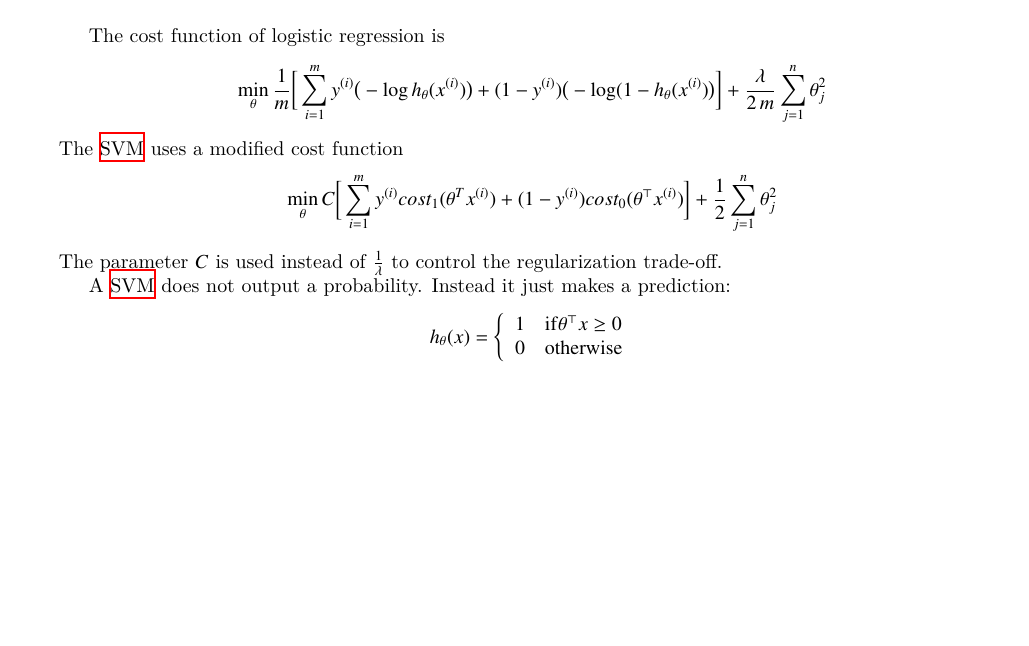
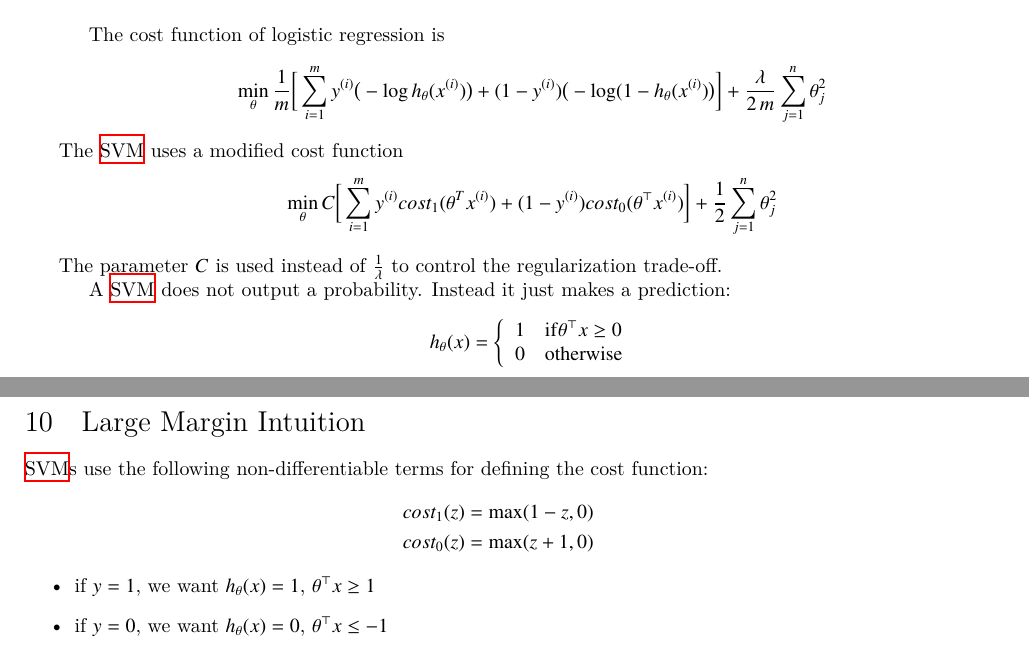
Before and after one commit to wedesoft/machine-learning-tutorial, a LaTeX document (machine-learning-tutorial.tex): part of page 19 of 21 before the commit and two parts of pages 19 and 20 of 22 after it, the two joined at a grey line, cut so that both start at the same text, the shorter picture padded with empty space. Compiled offline with XeLaTeX.

```diff
--- a/machine-learning-tutorial.tex
+++ b/machine-learning-tutorial.tex
@@ -977,6 +977,19 @@
   h_\theta(x)=\left\{\begin{array}{rl}1&\mathrm{if }\theta^\top x\ge 0\\0&\mathrm{otherwise}\end{array}\right.
 \end{equation*}
 
+\section{Large Margin Intuition}
+\acp{SVM} use the following non-differentiable terms for defining the cost function:
+\begin{align*}
+  \begin{split}
+    cost_1(z)&=\operatorname{max}(1-z,0)\\
+    cost_0(z)&=\operatorname{max}(z+1,0)
+  \end{split}
+\end{align*}
+\begin{itemize}
+  \item if $y=1$, we want $h_\theta(x)=1$, $\theta^\top x\ge 1$
+  \item if $y=0$, we want $h_\theta(x)=0$, $\theta^\top x\le -1$
+\end{itemize}
+
 \clearpage
 
 \appendix
```
Also changed, not shown: 1 other file.
